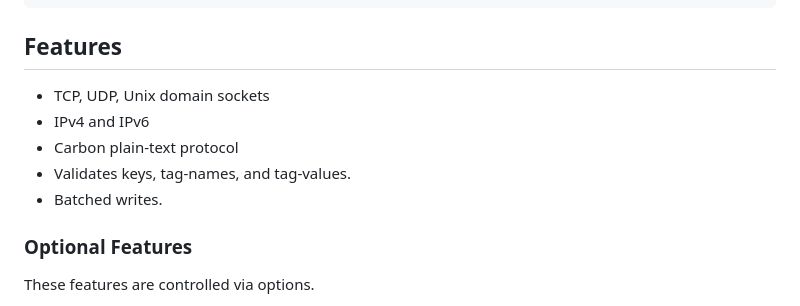
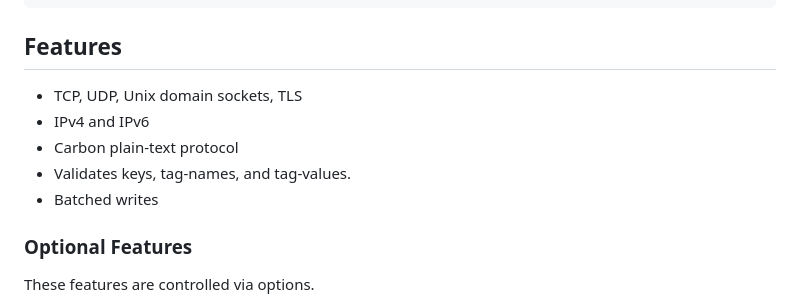
Before and after one commit to panzi/carbon-client, a Markdown page: README.md, the part around the change. GitHub-like rendering.

Commit message:
README++

```diff
--- a/README.md
+++ b/README.md
@@ -37,11 +37,11 @@ const client = new CarbonClient({
 Features
 --------
 
-* TCP, UDP, Unix domain sockets
+* TCP, UDP, Unix domain sockets, TLS
 * IPv4 and IPv6
 * Carbon plain-text protocol
 * Validates keys, tag-names, and tag-values.
-* Batched writes.
+* Batched writes
 
 ### Optional Features
 
```
